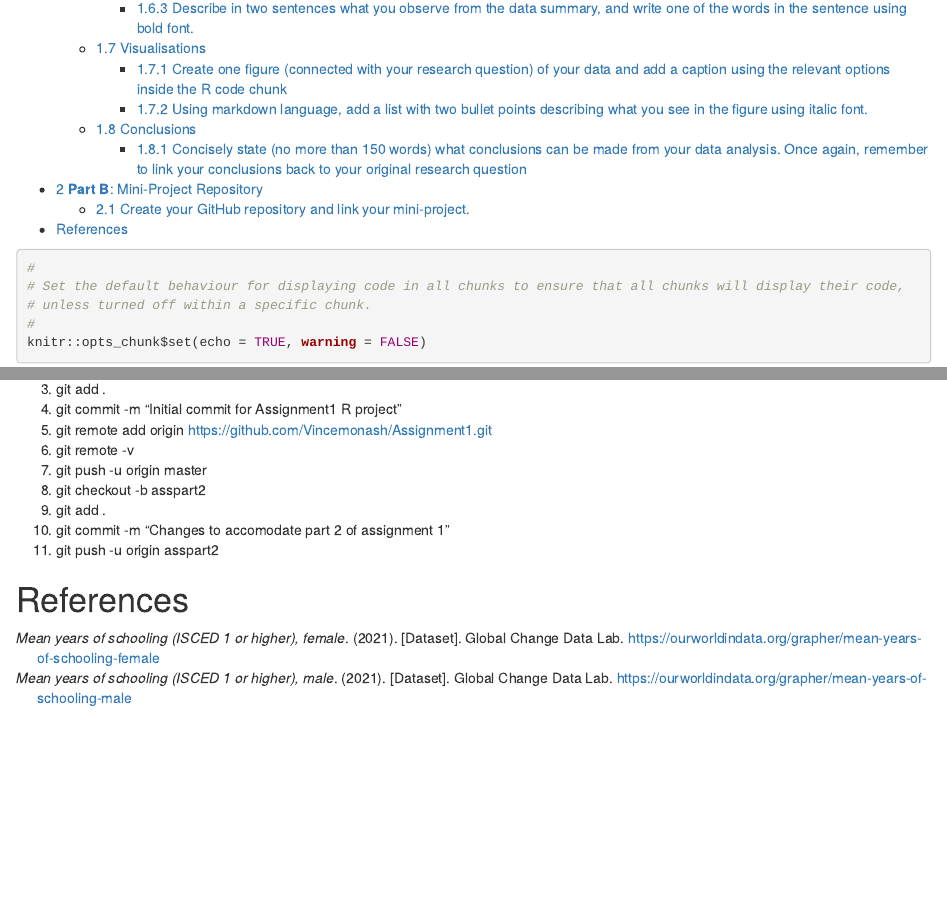
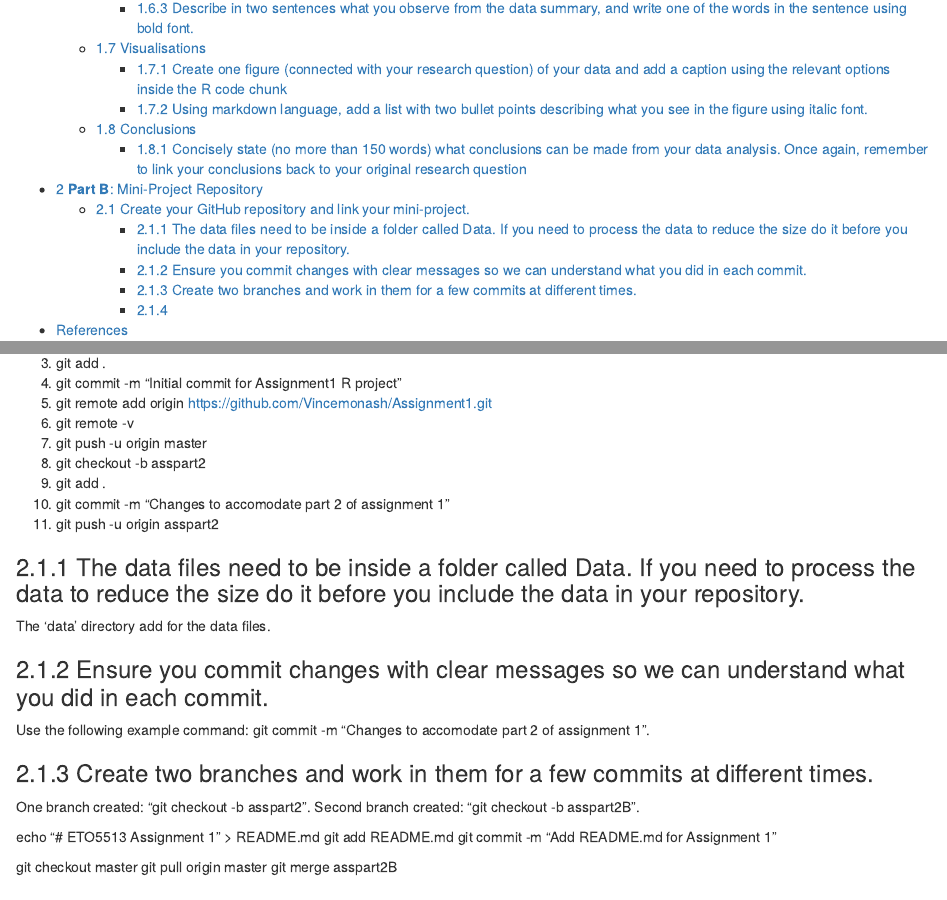
Before and after one commit to Vincemonash/Assignment1, an R Markdown document (Scripts/Ass1.17.Rmd): the page in a window 1100 px wide, from 530 px down, and a second part further down, joined at a grey line. The pictures show the output file Scripts/Ass1.17.html that the author committed with the source, opened offline.

Commit message:
Demonstrate merging asspart2B into master branch without conflict.

```diff
--- a/Scripts/Ass1.17.Rmd
+++ b/Scripts/Ass1.17.Rmd
@@ -426,6 +426,32 @@ The steps below were used to set-up a repository and create a new branch for par
 11. git push -u origin asspart2
 
 
+### The data files need to be inside a folder called Data. If you need to process the data to reduce the size do it before you include the data in your repository.
+
+The 'data' directory add for the data files.
+
+### Ensure you commit changes with clear messages so we can understand what you did in each commit.
+
+Use the following example command: git commit -m "Changes to accomodate part 2 of assignment 1".
+
+### Create two branches and work in them for a few commits at different times.
+
+One branch created: "git checkout -b asspart2".
+Second branch created: "git checkout -b asspart2B".
+
+echo "# ETO5513 Assignment 1" > README.md
+git add README.md
+git commit -m "Add README.md for Assignment 1"
+
+git checkout master
+git pull origin master
+git merge asspart2B
+
+
+
+
+
+###
 
 
 
```
Also changed, not shown: Scripts/Ass1.17.html.
